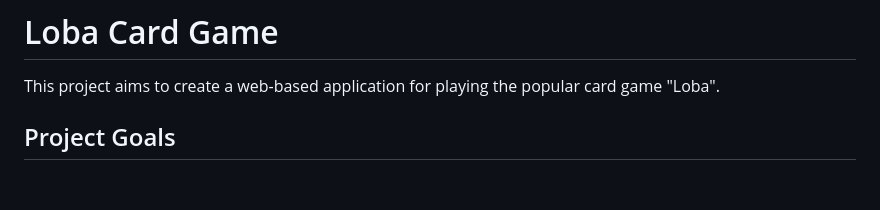
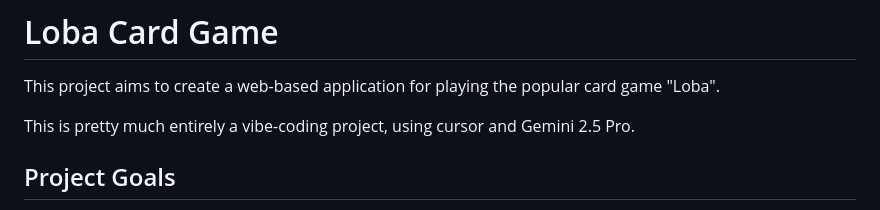
Before and after one commit to mclarty3/loba-card-game, a Markdown page: README.md, the part around the change. Drawn GitHub-style; blank space fills up the shorter version.

```diff
--- a/README.md
+++ b/README.md
@@ -1,6 +1,8 @@
 # Loba Card Game
 
 This project aims to create a web-based application for playing the popular card game "Loba".
+
+This is pretty much entirely a vibe-coding project, using cursor and Gemini 2.5 Pro.
 
 ## Project Goals
 
```
